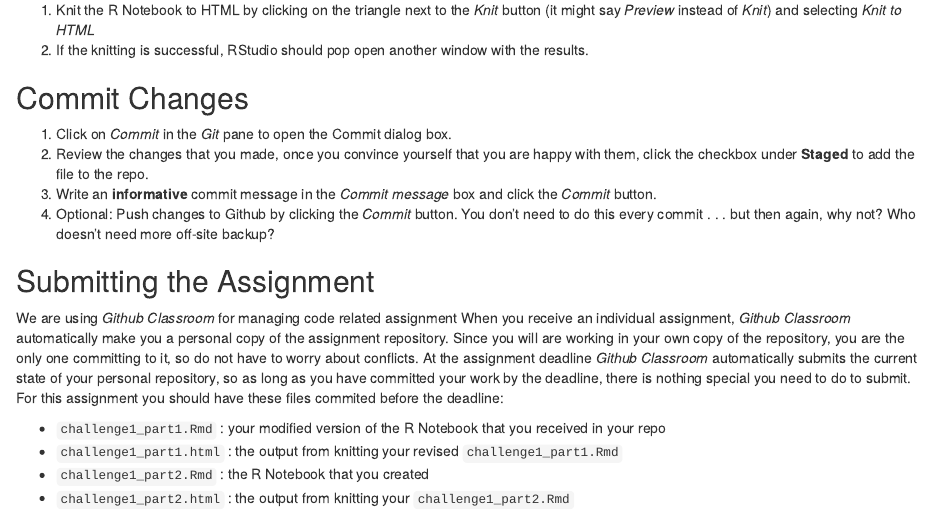
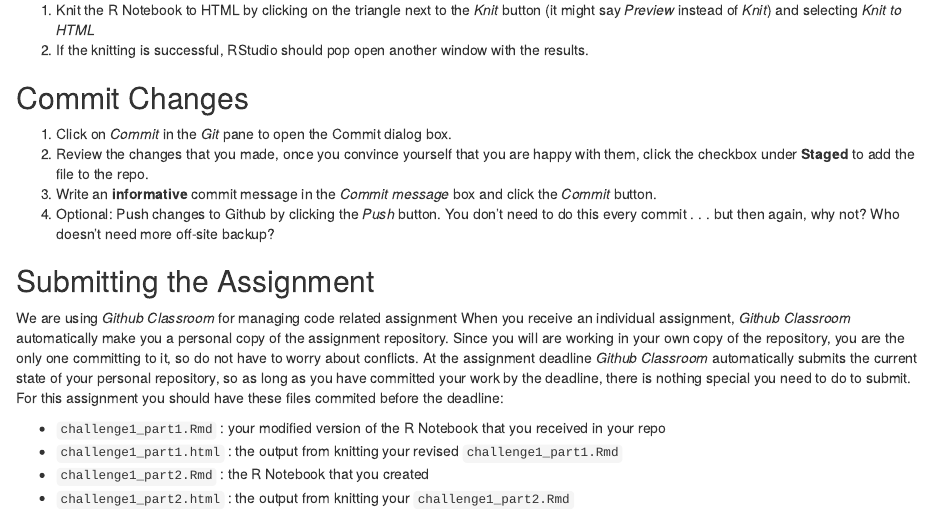
Before and after one commit to IBIEM/challenge_1, an R Markdown document (README.Rmd): the page in a window 1100 px wide, from 2100 px down. Rendered offline with R 4.5, knitr and Pandoc, with nearby package versions.

Commit message:
Fixed typo about pushing

```diff
--- a/README.Rmd
+++ b/README.Rmd
@@ -74,7 +74,7 @@ ggplot(mpg, aes(cty, hwy, color = class)) +
 1. Click on *Commit* in the *Git* pane to open the Commit dialog box.
 2. Review the changes that you made, once you convince yourself that you are happy with them, click the checkbox under **Staged** to add the file to the repo.
 3. Write an **informative** commit message in the *Commit message* box and click the *Commit* button.
-4. Optional: Push changes to Github by clicking the *Commit* button. You don't need to do this every commit . . . but then again, why not? Who doesn't need more off-site backup?
+4. Optional: Push changes to Github by clicking the *Push* button. You don't need to do this every commit . . . but then again, why not? Who doesn't need more off-site backup?
 
 ## Submitting the Assignment
 We are using *Github Classroom* for managing code related assignment  When you receive an individual assignment, *Github Classroom* automatically make you a personal copy of the assignment repository.  Since you will are working in your own copy of the repository, you are the only one committing to it, so do not have to worry about conflicts.  At the assignment deadline *Github Classroom*  automatically submits the current state of your personal repository, so as long as you have committed your work by the deadline, there is nothing special you need to do to submit.  For this assignment you should have these files commited before the deadline:
```
